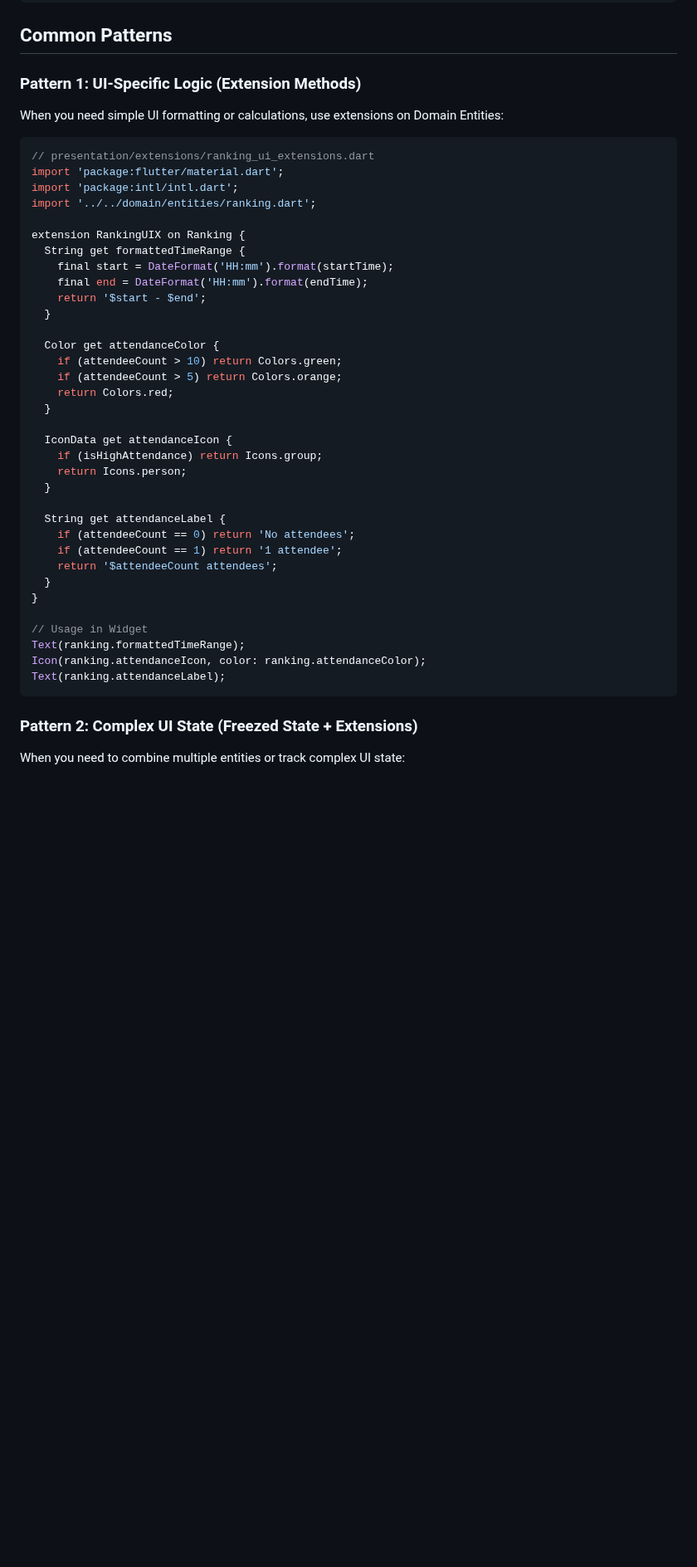
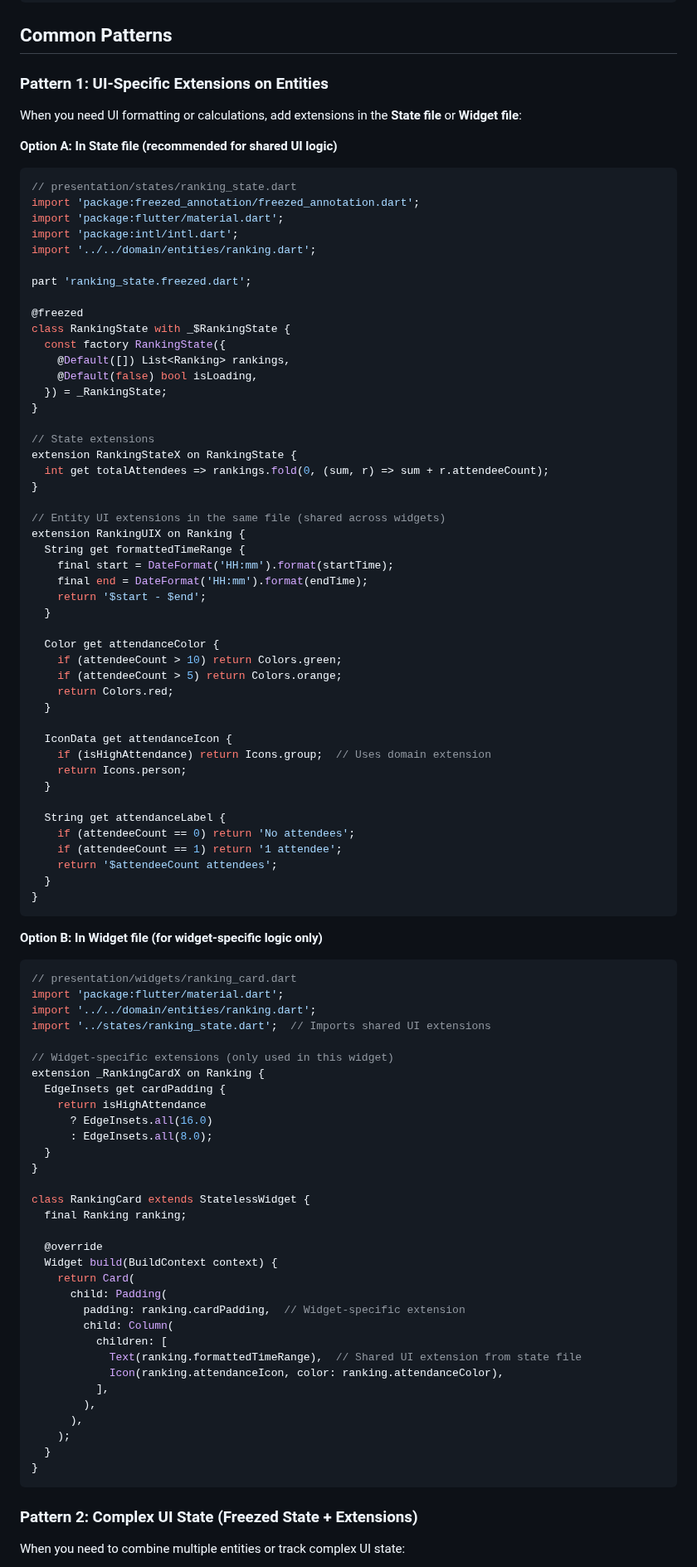
Before and after one commit to ittae/clean_architecture_linter, a Markdown page: CLEAN_ARCHITECTURE_GUIDE.md, the part around one of its changes. Shown at 83% size. GitHub-like rendering; blank space fills up the shorter version.

````diff
--- a/CLEAN_ARCHITECTURE_GUIDE.md
+++ b/CLEAN_ARCHITECTURE_GUIDE.md
@@ -566,16 +588,34 @@ return Text('Count: ${state.rankings.length}');     // Use Entity
 
 ## Common Patterns
 
-### Pattern 1: UI-Specific Logic (Extension Methods)
+### Pattern 1: UI-Specific Extensions on Entities
 
-When you need simple UI formatting or calculations, use extensions on Domain Entities:
+When you need UI formatting or calculations, add extensions in the **State file** or **Widget file**:
 
+**Option A: In State file (recommended for shared UI logic)**
 ```dart
-// presentation/extensions/ranking_ui_extensions.dart
+// presentation/states/ranking_state.dart
+import 'package:freezed_annotation/freezed_annotation.dart';
 import 'package:flutter/material.dart';
 import 'package:intl/intl.dart';
 import '../../domain/entities/ranking.dart';
 
+part 'ranking_state.freezed.dart';
+
+@freezed
+class RankingState with _$RankingState {
+  const factory RankingState({
+    @Default([]) List<Ranking> rankings,
+    @Default(false) bool isLoading,
+  }) = _RankingState;
+}
+
+// State extensions
+extension RankingStateX on RankingState {
+  int get totalAttendees => rankings.fold(0, (sum, r) => sum + r.attendeeCount);
+}
+
+// Entity UI extensions in the same file (shared across widgets)
 extension RankingUIX on Ranking {
   String get formattedTimeRange {
     final start = DateFormat('HH:mm').format(startTime);
@@ -590,7 +630,7 @@ extension RankingUIX on Ranking {
   }
 
   IconData get attendanceIcon {
-    if (isHighAttendance) return Icons.group;
+    if (isHighAttendance) return Icons.group;  // Uses domain extension
     return Icons.person;
   }
 
@@ -600,11 +640,42 @@ extension RankingUIX on Ranking {
     return '$attendeeCount attendees';
   }
 }
+```
 
-// Usage in Widget
-Text(ranking.formattedTimeRange);
-Icon(ranking.attendanceIcon, color: ranking.attendanceColor);
-Text(ranking.attendanceLabel);
+**Option B: In Widget file (for widget-specific logic only)**
+```dart
+// presentation/widgets/ranking_card.dart
+import 'package:flutter/material.dart';
+import '../../domain/entities/ranking.dart';
+import '../states/ranking_state.dart';  // Imports shared UI extensions
+
+// Widget-specific extensions (only used in this widget)
+extension _RankingCardX on Ranking {
+  EdgeInsets get cardPadding {
+    return isHighAttendance
+      ? EdgeInsets.all(16.0)
+      : EdgeInsets.all(8.0);
+  }
+}
+
+class RankingCard extends StatelessWidget {
+  final Ranking ranking;
+
+  @override
+  Widget build(BuildContext context) {
+    return Card(
+      child: Padding(
+        padding: ranking.cardPadding,  // Widget-specific extension
+        child: Column(
+          children: [
+            Text(ranking.formattedTimeRange),  // Shared UI extension from state file
+            Icon(ranking.attendanceIcon, color: ranking.attendanceColor),
+          ],
+        ),
+      ),
+    );
+  }
+}
 ```
 
 ### Pattern 2: Complex UI State (Freezed State + Extensions)
````
Also changed, not shown: other parts of CLEAN_ARCHITECTURE_GUIDE.md (+100 -49 lines).
